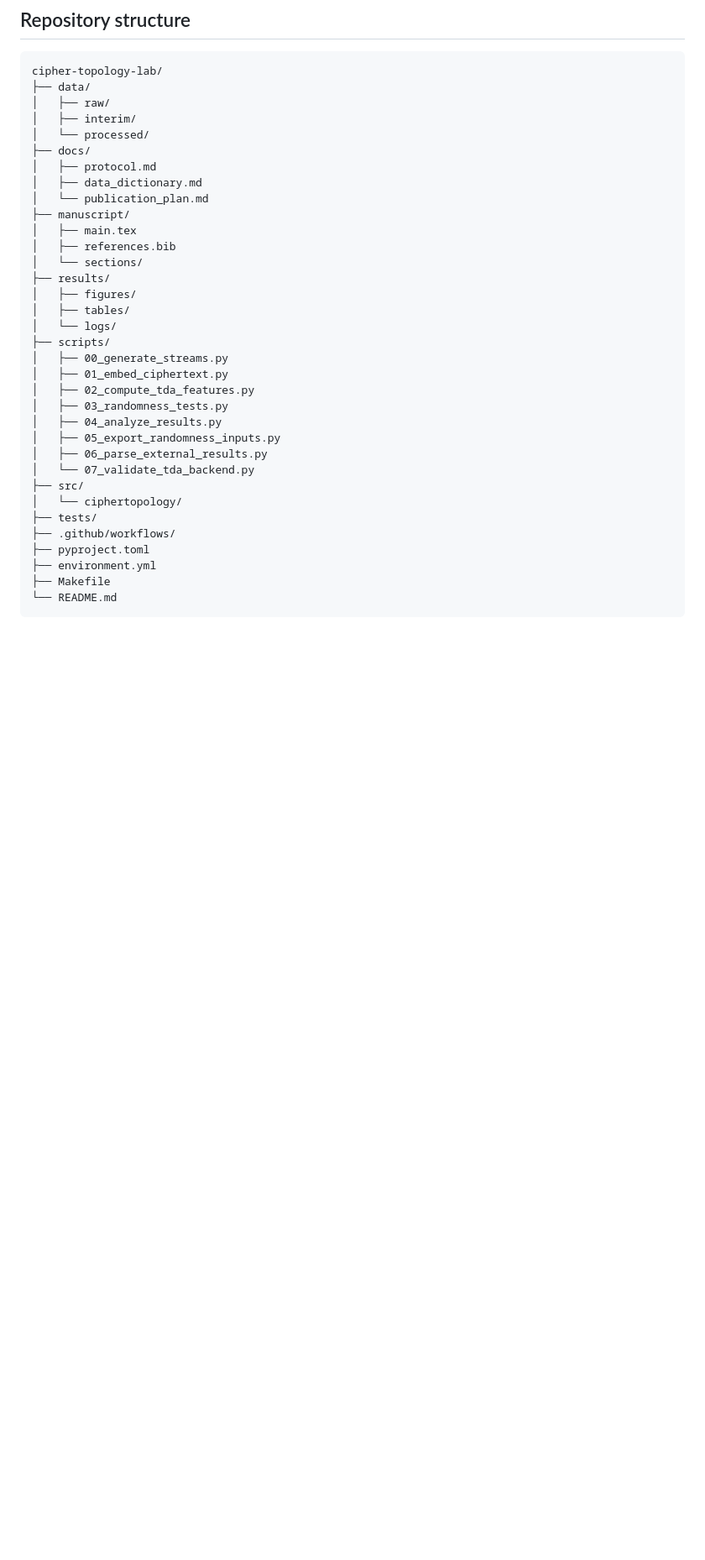
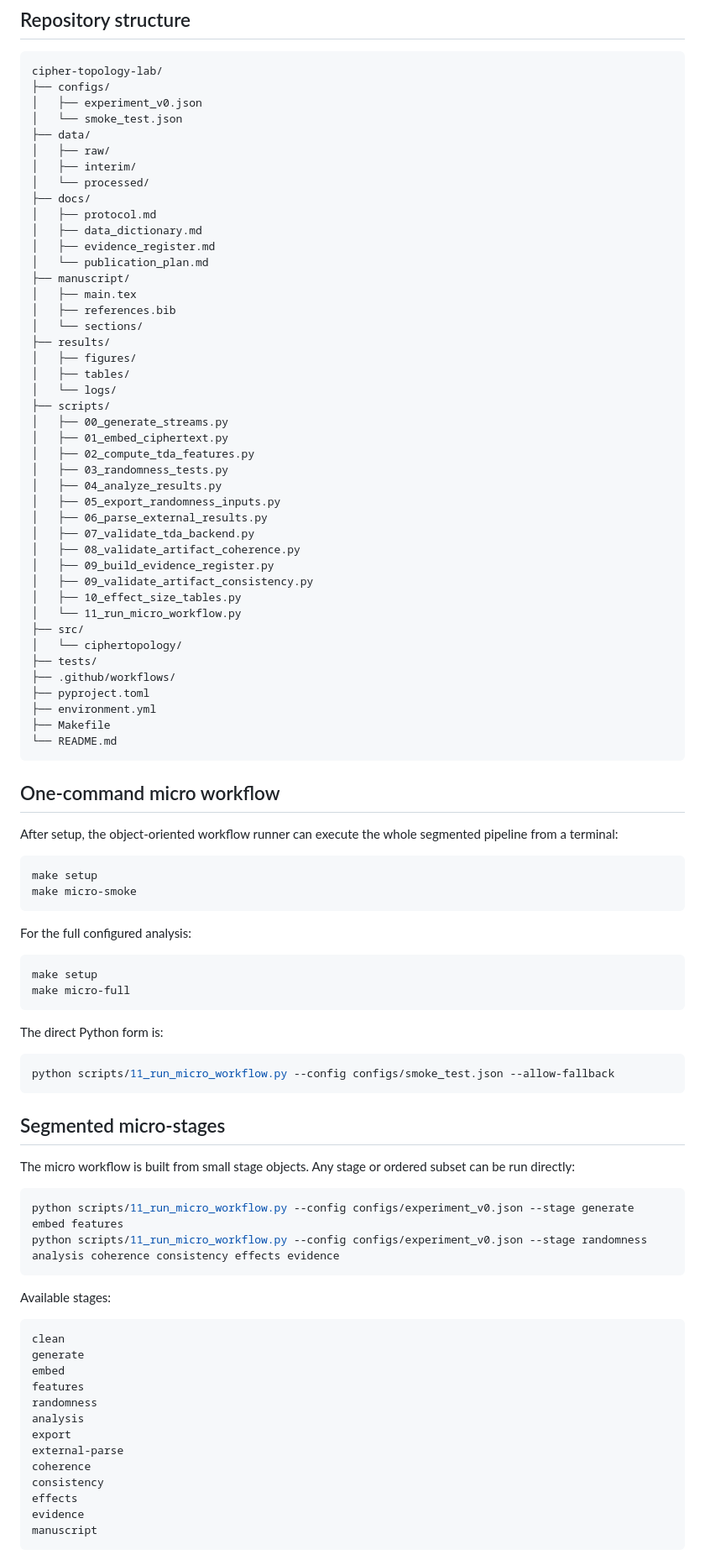
Before and after one commit to pskeffington/cipher-topology-lab, a Markdown page: README.md, the part around one of its changes. Shown at 84% size. Rendered like a GitHub page; blank space fills up the shorter version.

Commit message:
Document terminal micro workflow commands

````diff
--- a/README.md
+++ b/README.md
@@ -41,6 +41,9 @@ No restricted datasets are required. The complete primary dataset is generated l
 
 ```text
 cipher-topology-lab/
+├── configs/
+│   ├── experiment_v0.json
+│   └── smoke_test.json
 ├── data/
 │   ├── raw/
 │   ├── interim/
@@ -48,6 +51,7 @@ cipher-topology-lab/
 ├── docs/
 │   ├── protocol.md
 │   ├── data_dictionary.md
+│   ├── evidence_register.md
 │   └── publication_plan.md
 ├── manuscript/
 │   ├── main.tex
@@ -65,7 +69,12 @@ cipher-topology-lab/
 │   ├── 04_analyze_results.py
 │   ├── 05_export_randomness_inputs.py
 │   ├── 06_parse_external_results.py
-│   └── 07_validate_tda_backend.py
+│   ├── 07_validate_tda_backend.py
+│   ├── 08_validate_artifact_coherence.py
+│   ├── 09_build_evidence_register.py
+│   ├── 09_validate_artifact_consistency.py
+│   ├── 10_effect_size_tables.py
+│   └── 11_run_micro_workflow.py
 ├── src/
 │   └── ciphertopology/
 ├── tests/
@@ -75,3 +84,53 @@ cipher-topology-lab/
 ├── Makefile
 └── README.md
 ```
+
+## One-command micro workflow
+
+After setup, the object-oriented workflow runner can execute the whole segmented pipeline from a terminal:
+
+```bash
+make setup
+make micro-smoke
+```
+
+For the full configured analysis:
+
+```bash
+make setup
+make micro-full
+```
+
+The direct Python form is:
+
+```bash
+python scripts/11_run_micro_workflow.py --config configs/smoke_test.json --allow-fallback
+```
+
+## Segmented micro-stages
+
+The micro workflow is built from small stage objects. Any stage or ordered subset can be run directly:
+
+```bash
+python scripts/11_run_micro_workflow.py --config configs/experiment_v0.json --stage generate embed features
+python scripts/11_run_micro_workflow.py --config configs/experiment_v0.json --stage randomness analysis coherence consistency effects evidence
+```
+
+Available stages:
+
+```text
+clean
+generate
+embed
+features
+randomness
+analysis
+export
+external-parse
+coherence
+consistency
+effects
+evidence
+manuscript
+```
+
````
Also changed, not shown: other parts of README.md (+7 -6 lines).
